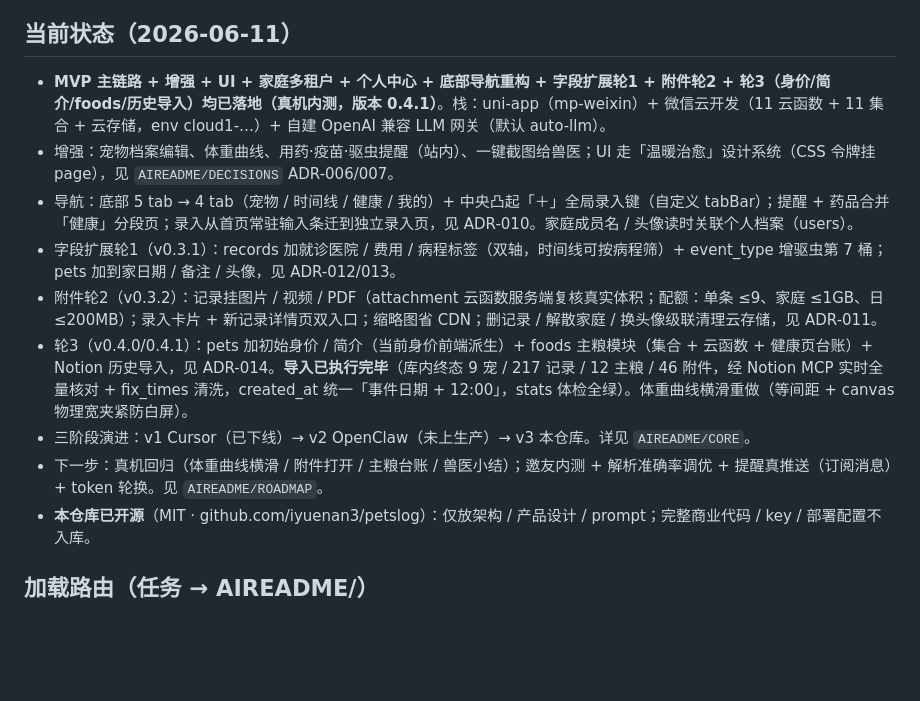
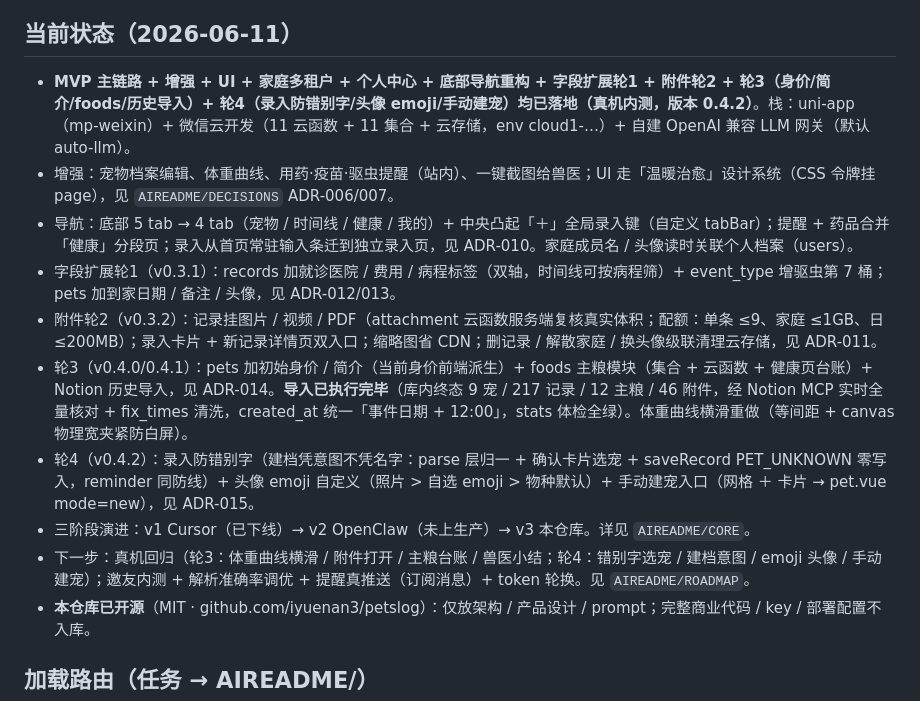
Before and after one commit to iyuenan3/PetsLog, a Markdown page: CLAUDE.md, the part around the change. Rendered like a GitHub page; blank space fills up the shorter version.

Commit message:
docs(CLAUDE.md): 当前状态刷到 v0.4.2 轮4
Co-Authored-By: Claude Fable 5 <noreply@anthropic.com>

```diff
--- a/CLAUDE.md
+++ b/CLAUDE.md
@@ -3,14 +3,15 @@
 > 真相源 = `AIREADME/`。本文件只做 router：状态 / 路由 / 红线指针 / 维护责任 / 命令 / 元信息。
 
 ## 当前状态（2026-06-11）
-- **MVP 主链路 + 增强 + UI + 家庭多租户 + 个人中心 + 底部导航重构 + 字段扩展轮1 + 附件轮2 + 轮3（身价/简介/foods/历史导入）均已落地（真机内测，版本 0.4.1）**。栈：uni-app（mp-weixin）+ 微信云开发（11 云函数 + 11 集合 + 云存储，env cloud1-…）+ 自建 OpenAI 兼容 LLM 网关（默认 auto-llm）。
+- **MVP 主链路 + 增强 + UI + 家庭多租户 + 个人中心 + 底部导航重构 + 字段扩展轮1 + 附件轮2 + 轮3（身价/简介/foods/历史导入）+ 轮4（录入防错别字/头像 emoji/手动建宠）均已落地（真机内测，版本 0.4.2）**。栈：uni-app（mp-weixin）+ 微信云开发（11 云函数 + 11 集合 + 云存储，env cloud1-…）+ 自建 OpenAI 兼容 LLM 网关（默认 auto-llm）。
 - 增强：宠物档案编辑、体重曲线、用药·疫苗·驱虫提醒（站内）、一键截图给兽医；UI 走「温暖治愈」设计系统（CSS 令牌挂 page），见 `AIREADME/DECISIONS` ADR-006/007。
 - 导航：底部 5 tab → 4 tab（宠物 / 时间线 / 健康 / 我的）+ 中央凸起「＋」全局录入键（自定义 tabBar）；提醒 + 药品合并「健康」分段页；录入从首页常驻输入条迁到独立录入页，见 ADR-010。家庭成员名 / 头像读时关联个人档案（users）。
 - 字段扩展轮1（v0.3.1）：records 加就诊医院 / 费用 / 病程标签（双轴，时间线可按病程筛）+ event_type 增驱虫第 7 桶；pets 加到家日期 / 备注 / 头像，见 ADR-012/013。
 - 附件轮2（v0.3.2）：记录挂图片 / 视频 / PDF（attachment 云函数服务端复核真实体积；配额：单条 ≤9、家庭 ≤1GB、日 ≤200MB）；录入卡片 + 新记录详情页双入口；缩略图省 CDN；删记录 / 解散家庭 / 换头像级联清理云存储，见 ADR-011。
 - 轮3（v0.4.0/0.4.1）：pets 加初始身价 / 简介（当前身价前端派生）+ foods 主粮模块（集合 + 云函数 + 健康页台账）+ Notion 历史导入，见 ADR-014。**导入已执行完毕**（库内终态 9 宠 / 217 记录 / 12 主粮 / 46 附件，经 Notion MCP 实时全量核对 + fix_times 清洗，created_at 统一「事件日期 + 12:00」，stats 体检全绿）。体重曲线横滑重做（等间距 + canvas 物理宽夹紧防白屏）。
+- 轮4（v0.4.2）：录入防错别字（建档凭意图不凭名字：parse 层归一 + 确认卡片选宠 + saveRecord PET_UNKNOWN 零写入，reminder 同防线）+ 头像 emoji 自定义（照片 > 自选 emoji > 物种默认）+ 手动建宠入口（网格 ＋ 卡片 → pet.vue mode=new），见 ADR-015。
 - 三阶段演进：v1 Cursor（已下线）→ v2 OpenClaw（未上生产）→ v3 本仓库。详见 `AIREADME/CORE`。
-- 下一步：真机回归（体重曲线横滑 / 附件打开 / 主粮台账 / 兽医小结）；邀友内测 + 解析准确率调优 + 提醒真推送（订阅消息）+ token 轮换。见 `AIREADME/ROADMAP`。
+- 下一步：真机回归（轮3：体重曲线横滑 / 附件打开 / 主粮台账 / 兽医小结；轮4：错别字选宠 / 建档意图 / emoji 头像 / 手动建宠）；邀友内测 + 解析准确率调优 + 提醒真推送（订阅消息）+ token 轮换。见 `AIREADME/ROADMAP`。
 - **本仓库已开源**（MIT · github.com/iyuenan3/petslog）：仅放架构 / 产品设计 / prompt；完整商业代码 / key / 部署配置不入库。
 
 ## 加载路由（任务 → AIREADME/）
```
